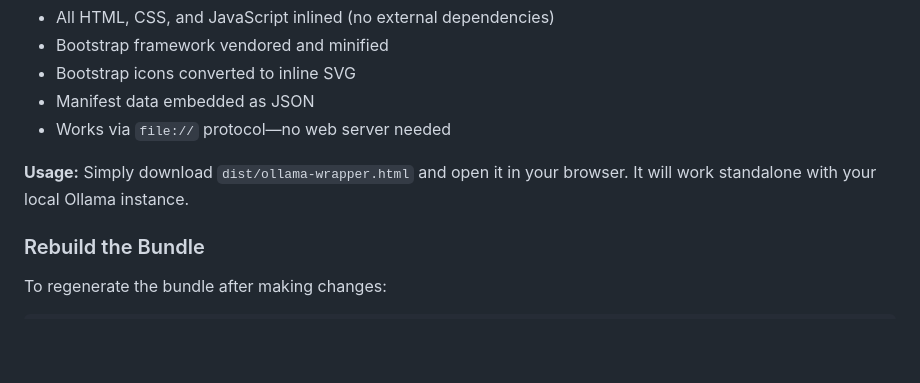
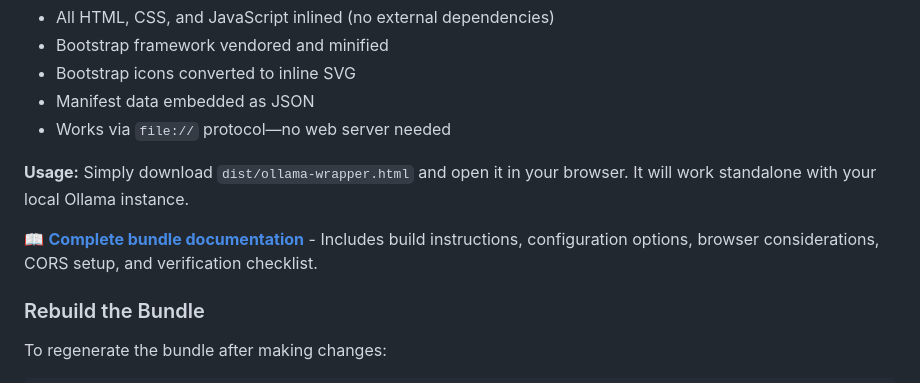
Before and after one commit to st93642/Ollama-local-wrapper, a Markdown page: README.md, the part around the change. GitHub-like rendering; blank space fills up the shorter version.

Commit message:
docs(self-contained-bundle): document building and usage of self-contained HTML bundle

```diff
--- a/README.md
+++ b/README.md
@@ -13,6 +13,8 @@ For easy distribution and offline use, a complete bundled version is available a
 - Works via `file://` protocol—no web server needed
 
 **Usage:** Simply download `dist/ollama-wrapper.html` and open it in your browser. It will work standalone with your local Ollama instance.
+
+📖 **[Complete bundle documentation](docs/single-file.md)** - Includes build instructions, configuration options, browser considerations, CORS setup, and verification checklist.
 
 ### Rebuild the Bundle
 
```
Also changed, not shown: docs/single-file.md (added, +592 -0 lines).
